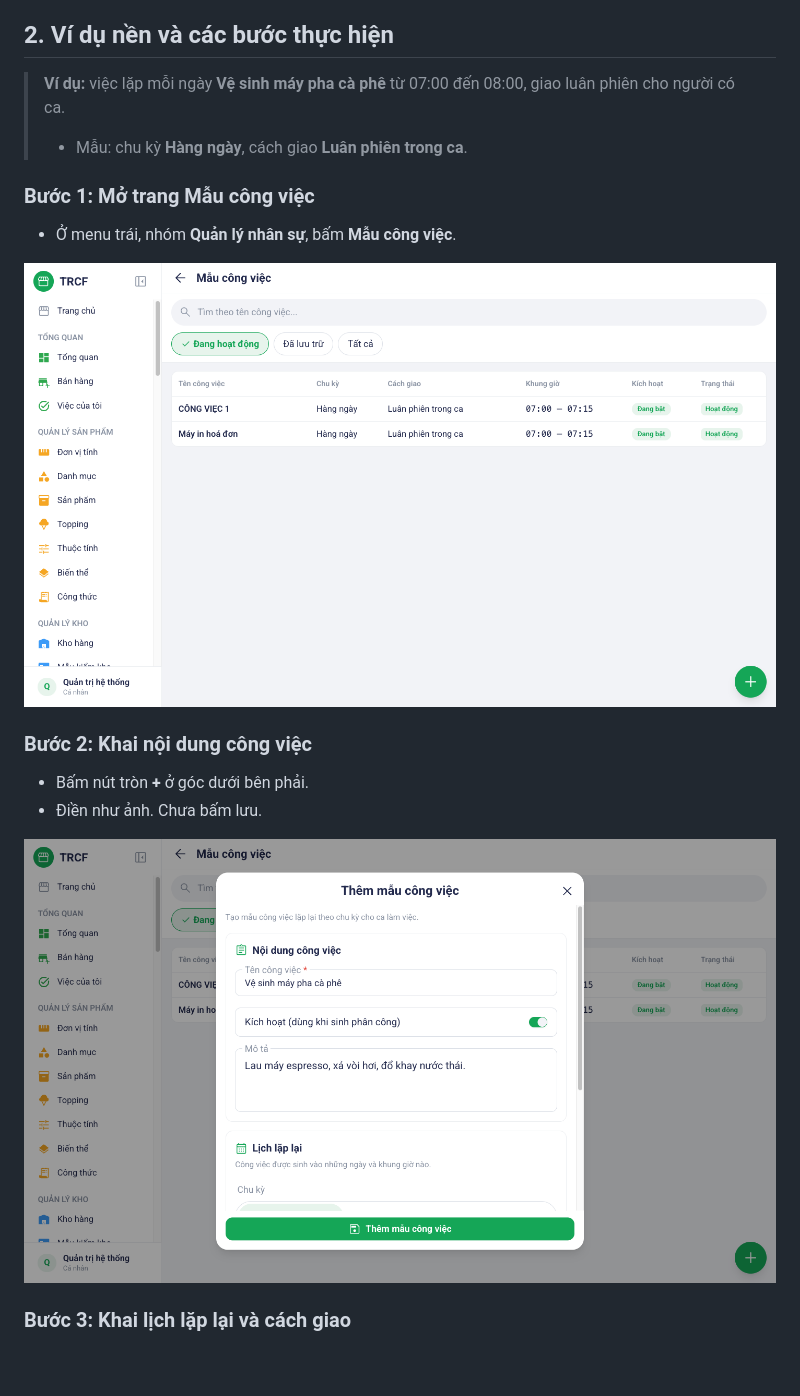
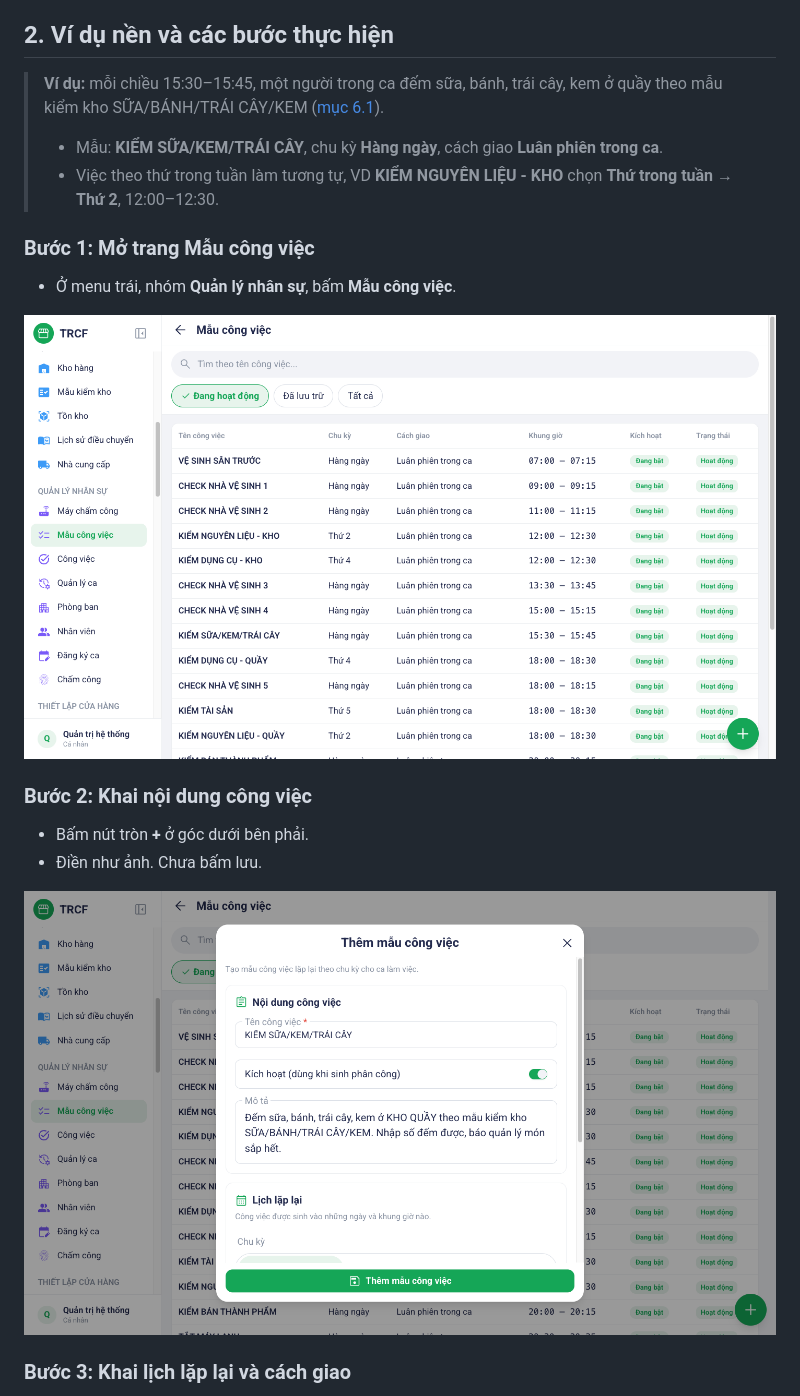
Before and after one commit to nguyentrucanhtuan/trcf_erp_document, a Markdown page: noi-dung/7-1-mau-cong-viec.md, the part around one of its changes. Drawn GitHub-style; pictures changed too: noi-dung/images/07-cong-viec-buoc-1-mau.png, noi-dung/images/07-cong-viec-buoc-2-form-mau.png; blank space fills up the shorter version.

Commit message:
docs(7.1): ví dụ mẫu công việc thật KIỂM SỮA/KEM/TRÁI CÂY 15:30–15:45
Co-Authored-By: Claude Opus 5.5 <noreply@anthropic.com>

```diff
--- a/noi-dung/7-1-mau-cong-viec.md
+++ b/noi-dung/7-1-mau-cong-viec.md
@@ -10,9 +10,10 @@ Menu trái: ==Quản lý nhân sự → Mẫu công việc== (địa chỉ `/tas
 
 ## 2. Ví dụ nền và các bước thực hiện
 
-> **Ví dụ:** việc lặp mỗi ngày **Vệ sinh máy pha cà phê** từ 07:00 đến 08:00, giao luân phiên cho người có ca.
+> **Ví dụ:** mỗi chiều 15:30–15:45, một người trong ca đếm sữa, bánh, trái cây, kem ở quầy theo mẫu kiểm kho SỮA/BÁNH/TRÁI CÂY/KEM ([mục 6.1](6-1-tao-mau-kiem-kho.md)).
 >
-> - Mẫu: chu kỳ **Hàng ngày**, cách giao **Luân phiên trong ca**.
+> - Mẫu: **KIỂM SỮA/KEM/TRÁI CÂY**, chu kỳ **Hàng ngày**, cách giao **Luân phiên trong ca**.
+> - Việc theo thứ trong tuần làm tương tự, VD **KIỂM NGUYÊN LIỆU - KHO** chọn **Thứ trong tuần** → **Thứ 2**, 12:00–12:30.
 
 ### Bước 1: Mở trang Mẫu công việc
 
```
Also changed, not shown: other parts of noi-dung/7-1-mau-cong-viec.md (+2 -2 lines), noi-dung/images/07-cong-viec-buoc-3-lich-lap.png, noi-dung/images/07-cong-viec-buoc-3-mau-ket-qua.png.
